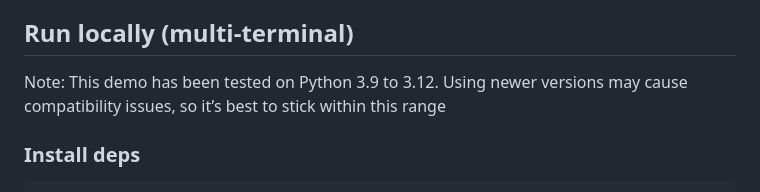
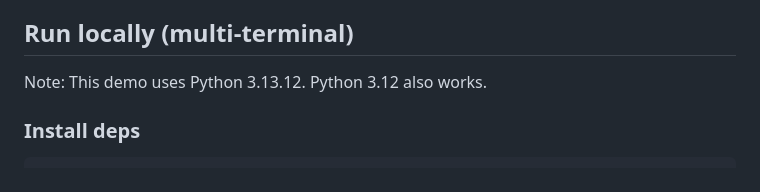
Before and after one commit to nyior/mq-compass, a Markdown page: README.md, the part around the change. Rendered like a GitHub page.

```diff
--- a/README.md
+++ b/README.md
@@ -18,7 +18,7 @@ Before running anything, create/get these external services and credentials:
 
 
 ## Run locally (multi-terminal)
-Note: This demo has been tested on Python 3.9 to 3.12. Using newer versions may cause compatibility issues, so it’s best to stick within this range
+Note: This demo uses Python 3.13.12. Python 3.12 also works.
 
 ### Install deps
 
```
